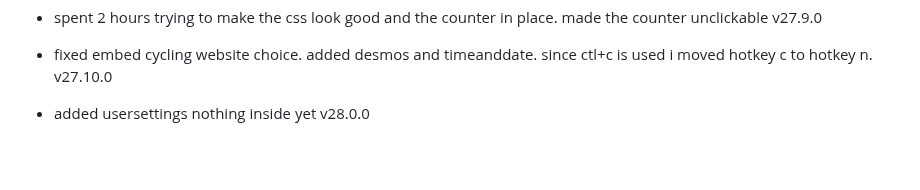
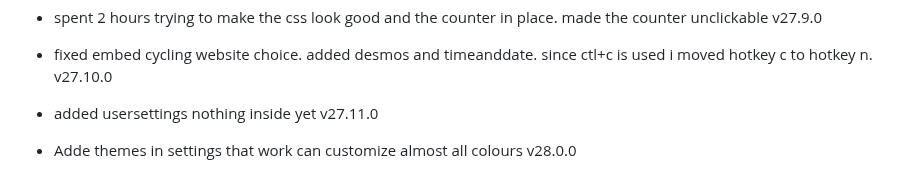
Before and after one commit to fish-aimf/sweetescape.github.io, a Markdown page: changelog.md, the part around the change. Drawn GitHub-style; blank space fills up the shorter version.

```diff
--- a/changelog.md
+++ b/changelog.md
@@ -199,4 +199,5 @@
 - added visitor counter class and its description. production v27.8.0
 - spent 2 hours trying to make the css look good and the counter in place. made the counter unclickable v27.9.0
 - fixed embed cycling website choice. added desmos and timeanddate. since ctl+c is used i moved hotkey c to hotkey n. v27.10.0
-- added usersettings nothing inside yet v28.0.0
+- added usersettings nothing inside yet v27.11.0
+- Adde themes in settings that work can customize almost all colours v28.0.0
```
